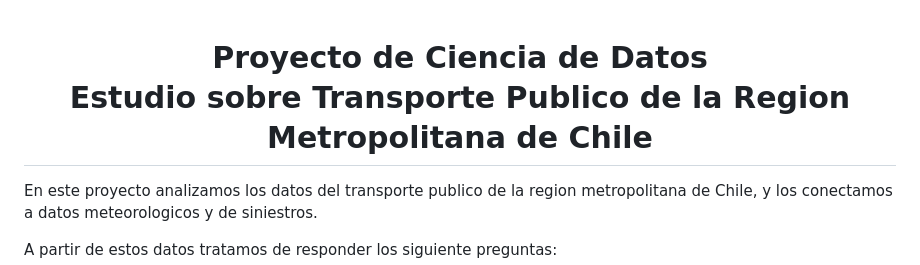
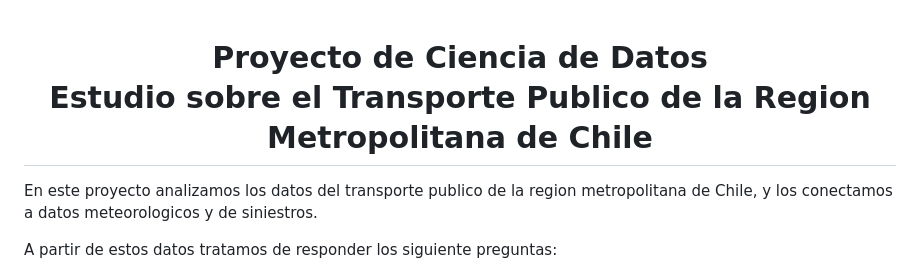
Before and after one commit to Cheng-0201/Proyecto-de-Ciencia-de-Dato, a Markdown page: README.md, the part around the change. Drawn GitHub-style.

```diff
--- a/README.md
+++ b/README.md
@@ -1,7 +1,7 @@
 
 <h1 align="center">
 Proyecto de Ciencia de Datos<br/>
-Estudio sobre Transporte Publico de la Region Metropolitana de Chile
+Estudio sobre el Transporte Publico de la Region Metropolitana de Chile
 </h1>
 
 En este proyecto analizamos los datos del transporte publico de la region metropolitana de Chile, y los conectamos a datos meteorologicos y de siniestros.
```
